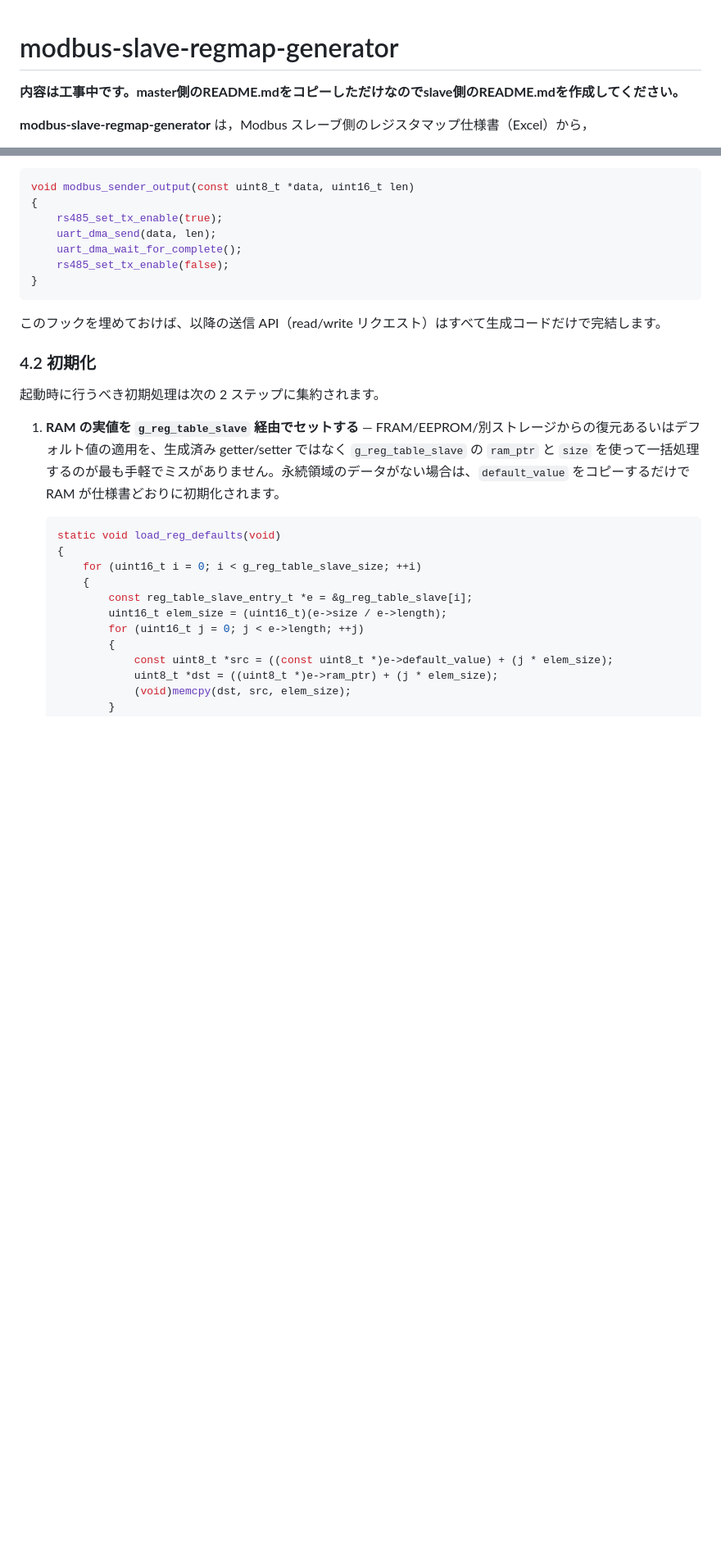
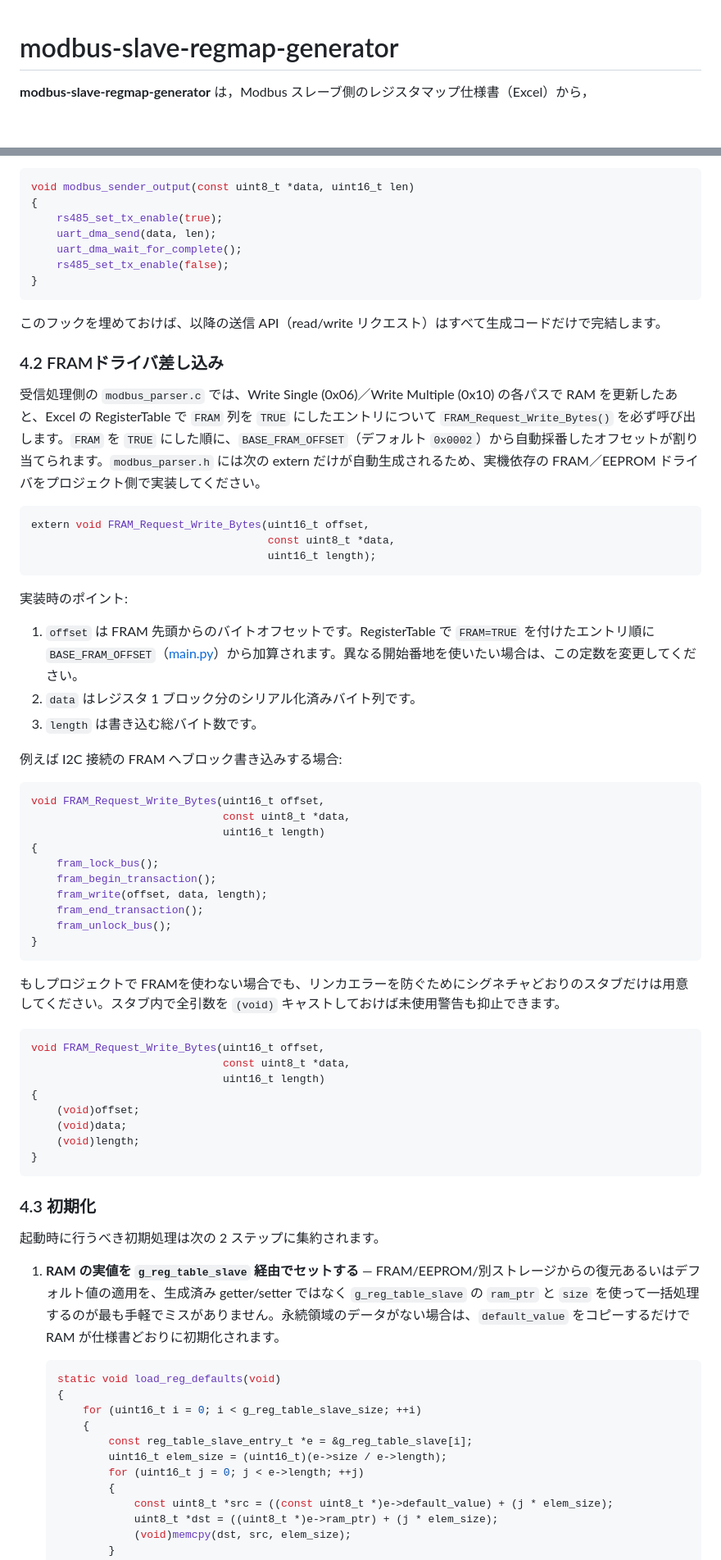
Before and after one commit to prevalmam/modbus-slave-regmap-generator, a Markdown page: README.md, 2 parts joined by grey strips. Shown: that part at 82% size. Rendered like a GitHub page; blank space fills up the shorter version.

````diff
--- a/README.md
+++ b/README.md
@@ -1,5 +1,4 @@
 # modbus-slave-regmap-generator
-**内容は工事中です。master側のREADME.mdをコピーしただけなのでslave側のREADME.mdを作成してください。**
 
 **modbus-slave-regmap-generator** は，Modbus スレーブ側のレジスタマップ仕様書（Excel）から，
 
@@ -117,7 +116,52 @@ void modbus_sender_output(const uint8_t *data, uint16_t len)
 
 このフックを埋めておけば、以降の送信 API（read/write リクエスト）はすべて生成コードだけで完結します。
 
-### 4.2 初期化
+### 4.2 FRAMドライバ差し込み
+
+受信処理側の `modbus_parser.c` では、Write Single (0x06)／Write Multiple (0x10) の各パスで RAM を更新したあと、Excel の RegisterTable で `FRAM` 列を `TRUE` にしたエントリについて `FRAM_Request_Write_Bytes()` を必ず呼び出します。`FRAM` を `TRUE` にした順に、`BASE_FRAM_OFFSET`（デフォルト `0x0002`）から自動採番したオフセットが割り当てられます。`modbus_parser.h` には次の extern だけが自動生成されるため、実機依存の FRAM／EEPROM ドライバをプロジェクト側で実装してください。
+
+```c
+extern void FRAM_Request_Write_Bytes(uint16_t offset,
+                                     const uint8_t *data,
+                                     uint16_t length);
+```
+
+実装時のポイント:
+
+1. `offset` は FRAM 先頭からのバイトオフセットです。RegisterTable で `FRAM=TRUE` を付けたエントリ順に `BASE_FRAM_OFFSET`（[main.py](src/modbus_slave_regmap_generator/main.py#L17)）から加算されます。異なる開始番地を使いたい場合は、この定数を変更してください。
+2. `data` はレジスタ 1 ブロック分のシリアル化済みバイト列です。
+3. `length` は書き込む総バイト数です。
+
+例えば I2C 接続の FRAM へブロック書き込みする場合:
+
+```c
+void FRAM_Request_Write_Bytes(uint16_t offset,
+                              const uint8_t *data,
+                              uint16_t length)
+{
+    fram_lock_bus();
+    fram_begin_transaction();
+    fram_write(offset, data, length);
+    fram_end_transaction();
+    fram_unlock_bus();
+}
+```
+
+もしプロジェクトで FRAMを使わない場合でも、リンカエラーを防ぐためにシグネチャどおりのスタブだけは用意してください。スタブ内で全引数を `(void)` キャストしておけば未使用警告も抑止できます。
+
+```c
+void FRAM_Request_Write_Bytes(uint16_t offset,
+                              const uint8_t *data,
+                              uint16_t length)
+{
+    (void)offset;
+    (void)data;
+    (void)length;
+}
+```
+
+
+### 4.3 初期化
 
 起動時に行うべき初期処理は次の 2 ステップに集約されます。
 
````
Also changed, not shown: other parts of README.md (+25 -34 lines), images/format.png, images/format_Config.png.
